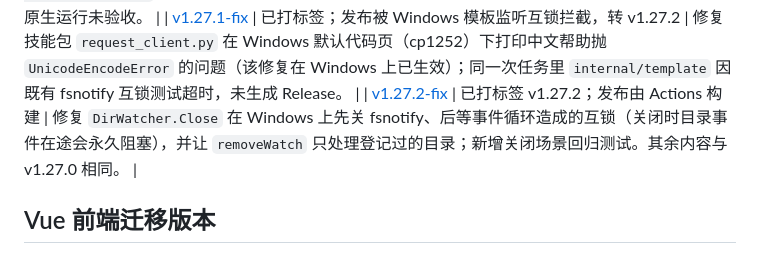
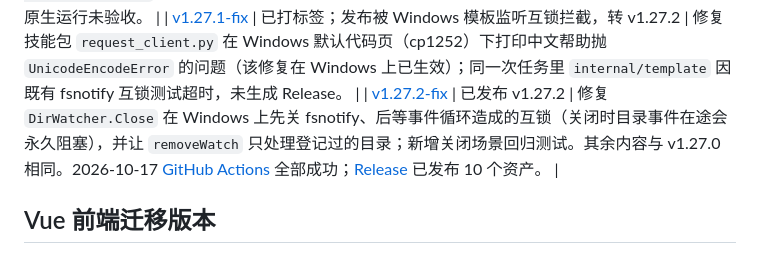
Before and after one commit to liuzhuogood/MyWebScrcpy, a Markdown page: docs/versions/README.md, the part around the change. Rendered like a GitHub page.

Commit message:
docs(versions): 记录 v1.27.2 发布结果

```diff
--- a/docs/versions/README.md
+++ b/docs/versions/README.md
@@ -61,7 +61,7 @@
 | [v1.26.1-fix](v1.26.1-fix/version.md) | 已发布 v1.26.1 | 修复首页添加网络设备的反馈与即时呈现；同版包含 OCR 文字排版接口与快手极速版短视频任务技能。2026-10-17 [GitHub Actions](https://github.com/liuzhuogood/MyWebScrcpy/actions/runs/39015414870) 的五个平台构建、Windows 桌面任务、Release 与 Docker 全部成功；[Release](https://github.com/liuzhuogood/MyWebScrcpy/releases/tag/v1.26.1) 已发布 10 个资产。 |
 | [v1.27.0-feature](v1.27.0-feature/version.md) | 已打标签；发布被 Windows 回归测试拦截，转 v1.27.1 | AI 集成接入指引与技能市场正式实现（后端 `skillsmarket`、前端页面与路由、技能包 ZIP 下载与多助手原子安装）。标签已推送但 `desktop (windows-latest)` 的 Go 回归失败，未生成 Release；助手客户端加载、真机业务与 Windows/Linux 原生运行未验收。 |
 | [v1.27.1-fix](v1.27.1-fix/version.md) | 已打标签；发布被 Windows 模板监听互锁拦截，转 v1.27.2 | 修复技能包 `request_client.py` 在 Windows 默认代码页（cp1252）下打印中文帮助抛 `UnicodeEncodeError` 的问题（该修复在 Windows 上已生效）；同一次任务里 `internal/template` 因既有 fsnotify 互锁测试超时，未生成 Release。 |
-| [v1.27.2-fix](v1.27.2-fix/version.md) | 已打标签 v1.27.2；发布由 Actions 构建 | 修复 `DirWatcher.Close` 在 Windows 上先关 fsnotify、后等事件循环造成的互锁（关闭时目录事件在途会永久阻塞），并让 `removeWatch` 只处理登记过的目录；新增关闭场景回归测试。其余内容与 v1.27.0 相同。 |
+| [v1.27.2-fix](v1.27.2-fix/version.md) | 已发布 v1.27.2 | 修复 `DirWatcher.Close` 在 Windows 上先关 fsnotify、后等事件循环造成的互锁（关闭时目录事件在途会永久阻塞），并让 `removeWatch` 只处理登记过的目录；新增关闭场景回归测试。其余内容与 v1.27.0 相同。2026-10-17 [GitHub Actions](https://github.com/liuzhuogood/MyWebScrcpy/actions/runs/39018862813) 全部成功；[Release](https://github.com/liuzhuogood/MyWebScrcpy/releases/tag/v1.27.2) 已发布 10 个资产。 |
 
 ## Vue 前端迁移版本
 
```
Also changed, not shown: 1 other file.
